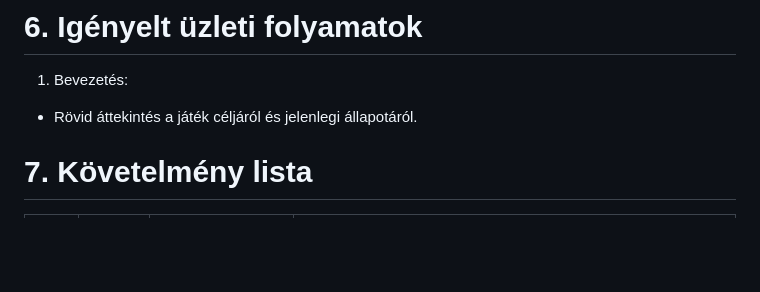
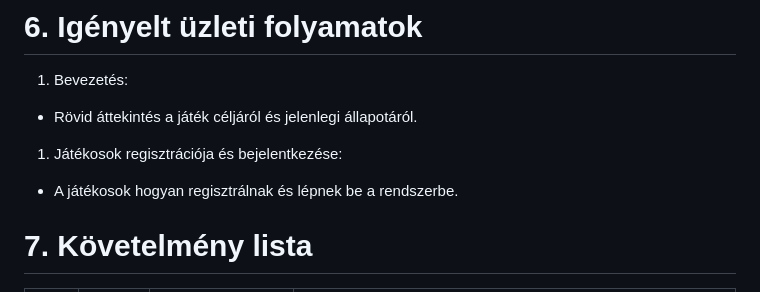
Before and after one commit to EKKE-AFP-I/Csapat01, a Markdown page: docs/kovetelmeny_specifikacio.md, the part around the change. GitHub-like rendering; blank space fills up the shorter version.

Commit message:
Adding point in kovetelmeny_specifikacio.md

```diff
--- a/docs/kovetelmeny_specifikacio.md
+++ b/docs/kovetelmeny_specifikacio.md
@@ -36,6 +36,8 @@ A rendszer tartalmaz egy adminisztrátori felületet, amely lehetővé teszi, ho
 1. Bevezetés:
 - Rövid áttekintés a játék céljáról és jelenlegi állapotáról.
 
+1. Játékosok regisztrációja és bejelentkezése:
+- A játékosok hogyan regisztrálnak és lépnek be a rendszerbe.
 
 # 7. Követelmény lista
 ID|Verzió|Név|Kifejtés
```
